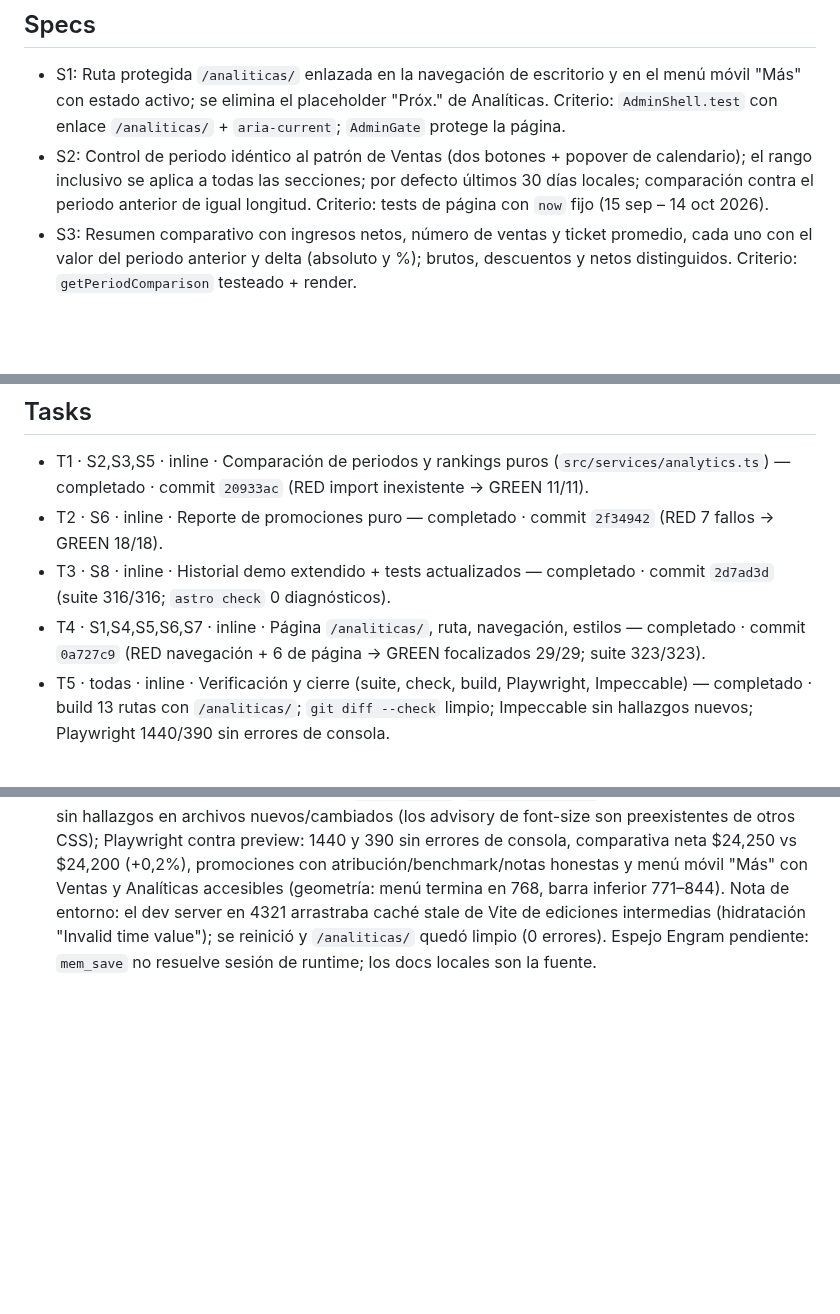
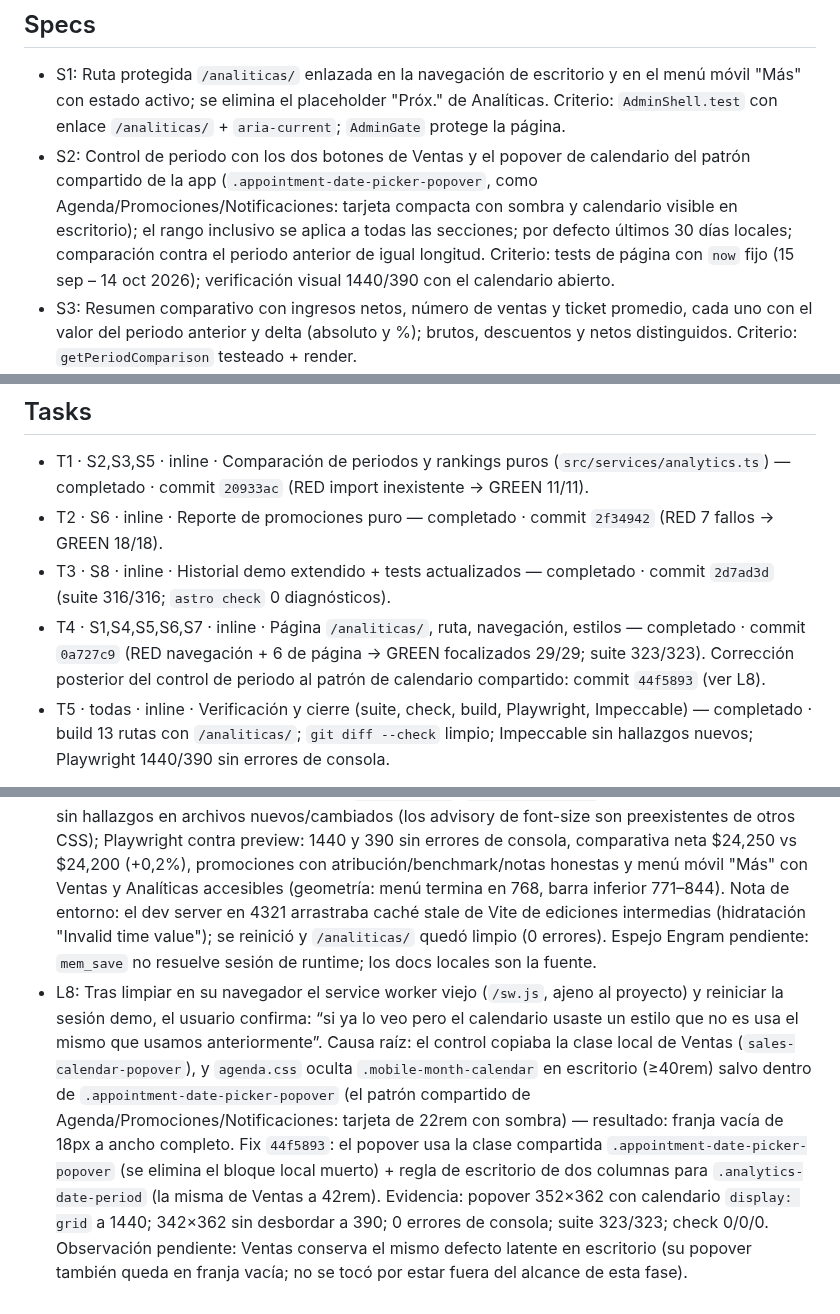
Before and after one commit to Phyton06/webbys, a Markdown page: odd/tasks/analytics.md, 3 parts joined by grey strips. GitHub-like rendering; blank space fills up the shorter version.

Commit message:
docs(analytics): log the calendar alignment fix and the sales latent defect

```diff
--- a/odd/tasks/analytics.md
+++ b/odd/tasks/analytics.md
@@ -6,7 +6,7 @@ Rama: `feat/analytics` · Delivery: commits por unidad de trabajo; sin push/PR s
 ## Specs
 
 - S1: Ruta protegida `/analiticas/` enlazada en la navegación de escritorio y en el menú móvil "Más" con estado activo; se elimina el placeholder "Próx." de Analíticas. Criterio: `AdminShell.test` con enlace `/analiticas/` + `aria-current`; `AdminGate` protege la página.
-- S2: Control de periodo idéntico al patrón de Ventas (dos botones + popover de calendario); el rango inclusivo se aplica a todas las secciones; por defecto últimos 30 días locales; comparación contra el periodo anterior de igual longitud. Criterio: tests de página con `now` fijo (15 sep – 14 oct 2026).
+- S2: Control de periodo con los dos botones de Ventas y el popover de calendario del patrón compartido de la app (`.appointment-date-picker-popover`, como Agenda/Promociones/Notificaciones: tarjeta compacta con sombra y calendario visible en escritorio); el rango inclusivo se aplica a todas las secciones; por defecto últimos 30 días locales; comparación contra el periodo anterior de igual longitud. Criterio: tests de página con `now` fijo (15 sep – 14 oct 2026); verificación visual 1440/390 con el calendario abierto.
 - S3: Resumen comparativo con ingresos netos, número de ventas y ticket promedio, cada uno con el valor del periodo anterior y delta (absoluto y %); brutos, descuentos y netos distinguidos. Criterio: `getPeriodComparison` testeado + render.
 - S4: Evolución diaria de ventas netas en el SVG compartido `SalesTrend` con su lista accesible. Criterio: `getSalesTrend` reutilizado; img "Ventas netas por día".
 - S5: Rankings de productos y servicios (unidades + ingresos netos con reparto proporcional del descuento) y rendimiento por empleado (ventas, neto, ticket promedio); desempates deterministas por nombre. Criterio: `getItemRanking`/`getEmployeePerformance` testeados + render.
@@ -21,7 +21,7 @@ Supuesto: rango por defecto de 30 días y ventana de comparación = periodo ante
 - T1 · S2,S3,S5 · inline · Comparación de periodos y rankings puros (`src/services/analytics.ts`) — completado · commit `20933ac` (RED import inexistente → GREEN 11/11).
 - T2 · S6 · inline · Reporte de promociones puro — completado · commit `2f34942` (RED 7 fallos → GREEN 18/18).
 - T3 · S8 · inline · Historial demo extendido + tests actualizados — completado · commit `2d7ad3d` (suite 316/316; `astro check` 0 diagnósticos).
-- T4 · S1,S4,S5,S6,S7 · inline · Página `/analiticas/`, ruta, navegación, estilos — completado · commit `0a727c9` (RED navegación + 6 de página → GREEN focalizados 29/29; suite 323/323).
+- T4 · S1,S4,S5,S6,S7 · inline · Página `/analiticas/`, ruta, navegación, estilos — completado · commit `0a727c9` (RED navegación + 6 de página → GREEN focalizados 29/29; suite 323/323). Corrección posterior del control de periodo al patrón de calendario compartido: commit `44f5893` (ver L8).
 - T5 · todas · inline · Verificación y cierre (suite, check, build, Playwright, Impeccable) — completado · build 13 rutas con `/analiticas/`; `git diff --check` limpio; Impeccable sin hallazgos nuevos; Playwright 1440/390 sin errores de consola.
 
 Riesgo: item 3 (contrato compartido: la navegación de `AdminShell`, el generador demo y el nuevo `SalesTrend` los consumen módulos existentes; cubierto por suite completa 323/323, check 0/0/0, build y verificación visual 1440/390).
@@ -35,3 +35,4 @@ Riesgo: item 3 (contrato compartido: la navegación de `AdminShell`, el generado
 - L5: T3: generador demo a 90 días (−89..0) con 1–3 ventas/día = 180 ventas, 90 días distintos y 60 días multi-venta; expectativas actualizadas solo donde cambia el valor demo (`dashboard.test`: 180 + forma de 90 días; `SalesPage.test`: 3 ventas hoy, 11 en 1–5 oct); suite 316/316; commit `2d7ad3d`.
 - L6: T4: `SalesTrend` extraído a componente compartido que importa `sales.css` (suite de Ventas verde tras la extracción). Tests RED de navegación (`AdminShell`: enlace `/analiticas/` + `aria-current` en escritorio y menú "Más") y de página (6). Implementación: enlace sin placeholder "Próx.", `AnalyticsPage.tsx`, `analiticas.astro`, `analytics.css`. Correcciones del ciclo: aserción de estado vacío ajustada (la ventana previa del 20–25 oct alcanza el 14 oct, que sí tiene ventas; se usa el día 25 oct cuya ventana previa está vacía para cubrir "sin periodo anterior comparable"); etiqueta de rango de un día sin prefijo "Día ·"; import `SaleRecord` sin uso eliminado (hint de `astro check` a 0/0/0). GREEN focalizados 29/29; suite 323/323; commit `0a727c9`.
 - L7: T5 cierre: build 13 rutas incluyendo `/analiticas/`; `git diff --check` limpio; detector Impeccable sin hallazgos en archivos nuevos/cambiados (los advisory de font-size son preexistentes de otros CSS); Playwright contra preview: 1440 y 390 sin errores de consola, comparativa neta $24,250 vs $24,200 (+0,2%), promociones con atribución/benchmark/notas honestas y menú móvil "Más" con Ventas y Analíticas accesibles (geometría: menú termina en 768, barra inferior 771–844). Nota de entorno: el dev server en 4321 arrastraba caché stale de Vite de ediciones intermedias (hidratación "Invalid time value"); se reinició y `/analiticas/` quedó limpio (0 errores). Espejo Engram pendiente: `mem_save` no resuelve sesión de runtime; los docs locales son la fuente.
+- L8: Tras limpiar en su navegador el service worker viejo (`/sw.js`, ajeno al proyecto) y reiniciar la sesión demo, el usuario confirma: “si ya lo veo pero el calendario usaste un estilo que no es usa el mismo que usamos anteriormente”. Causa raíz: el control copiaba la clase local de Ventas (`sales-calendar-popover`), y `agenda.css` oculta `.mobile-month-calendar` en escritorio (≥40rem) salvo dentro de `.appointment-date-picker-popover` (el patrón compartido de Agenda/Promociones/Notificaciones: tarjeta de 22rem con sombra) — resultado: franja vacía de 18px a ancho completo. Fix `44f5893`: el popover usa la clase compartida `.appointment-date-picker-popover` (se elimina el bloque local muerto) + regla de escritorio de dos columnas para `.analytics-date-period` (la misma de Ventas a 42rem). Evidencia: popover 352×362 con calendario `display: grid` a 1440; 342×362 sin desbordar a 390; 0 errores de consola; suite 323/323; check 0/0/0. Observación pendiente: Ventas conserva el mismo defecto latente en escritorio (su popover también queda en franja vacía; no se tocó por estar fuera del alcance de esta fase).
```
